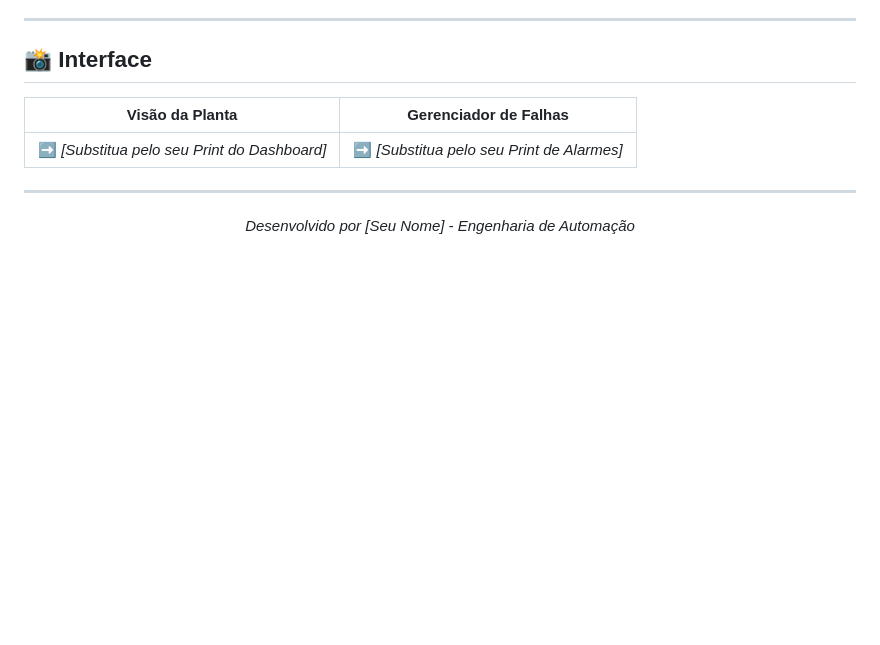
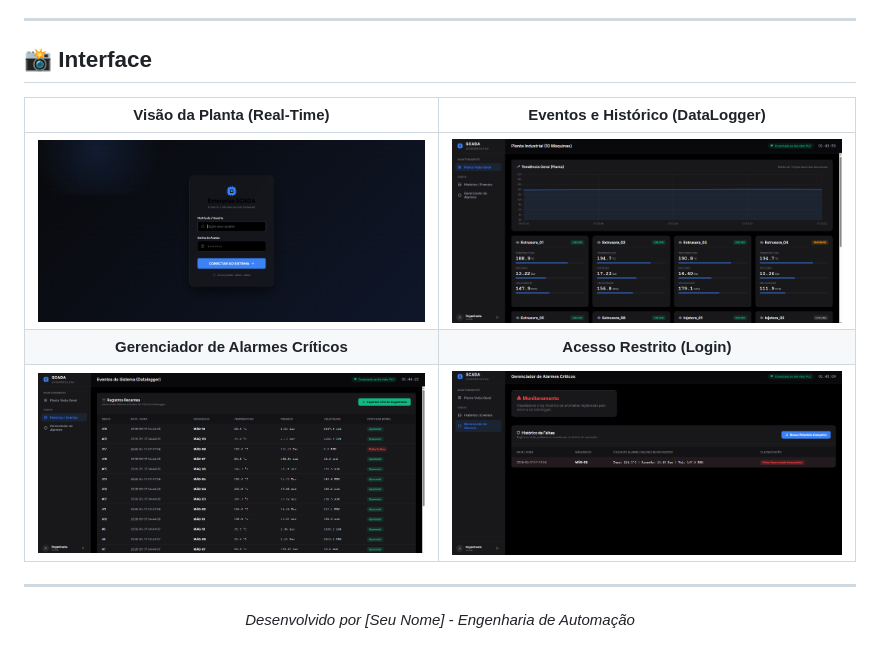
Before and after one commit to kevenpll/SCADA-HMI-Web, a Markdown page: README.md, the part around the change. Rendered like a GitHub page; pictures changed too: docs/images/alarms.png (added), docs/images/dashboard.png (added), docs/images/login.png (added); blank space fills up the shorter version.

Commit message:
docs: Add high quality project screenshots to README

```diff
--- a/README.md
+++ b/README.md
@@ -31,9 +31,11 @@ Uma **Interface Homem-Máquina (HMI) Web** desenvolvida para simular e monitorar
 
 ## 📸 Interface
 
-| Visão da Planta | Gerenciador de Falhas |
+| Visão da Planta (Real-Time) | Eventos e Histórico (DataLogger) |
 | :---: | :---: |
-| ➡️ *[Substitua pelo seu Print do Dashboard]* | ➡️ *[Substitua pelo seu Print de Alarmes]* |
+| ![Dashboard](docs/images/dashboard.png) | ![Logs](docs/images/logs.png) |
+| **Gerenciador de Alarmes Críticos** | **Acesso Restrito (Login)** |
+| ![Alarmes](docs/images/alarms.png) | ![Login](docs/images/login.png) |
 
 ---
 <div align="center">
```
